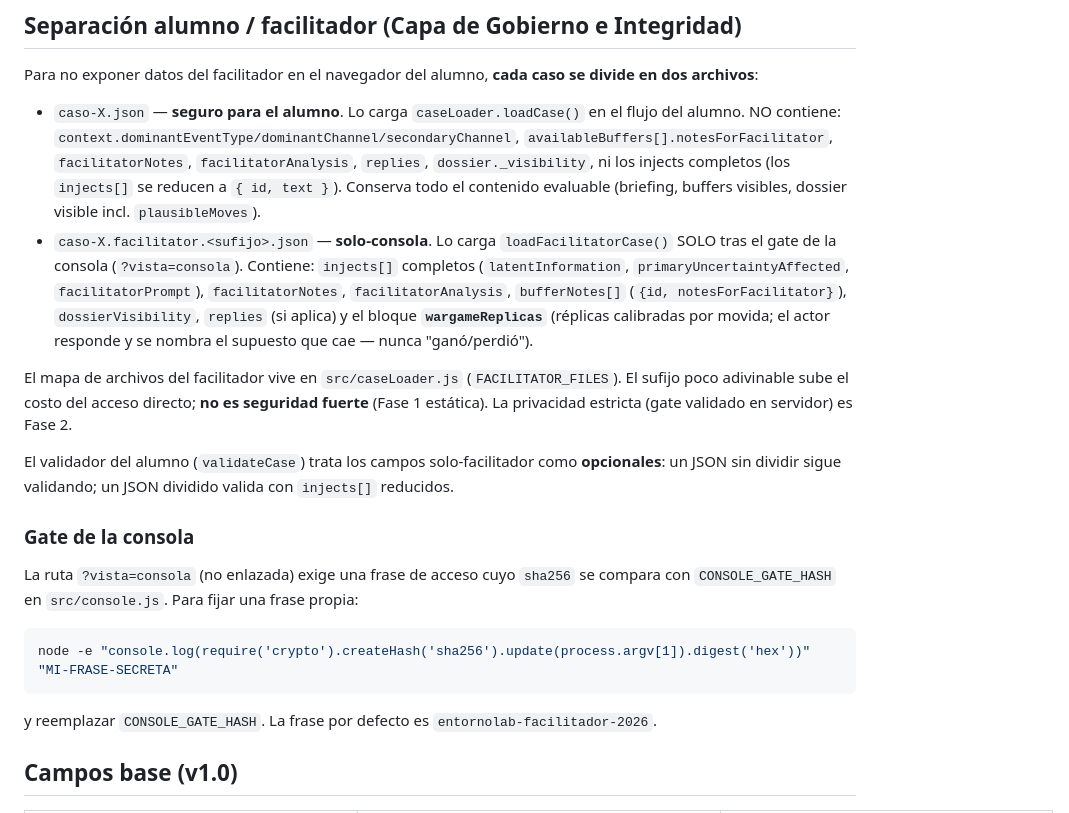
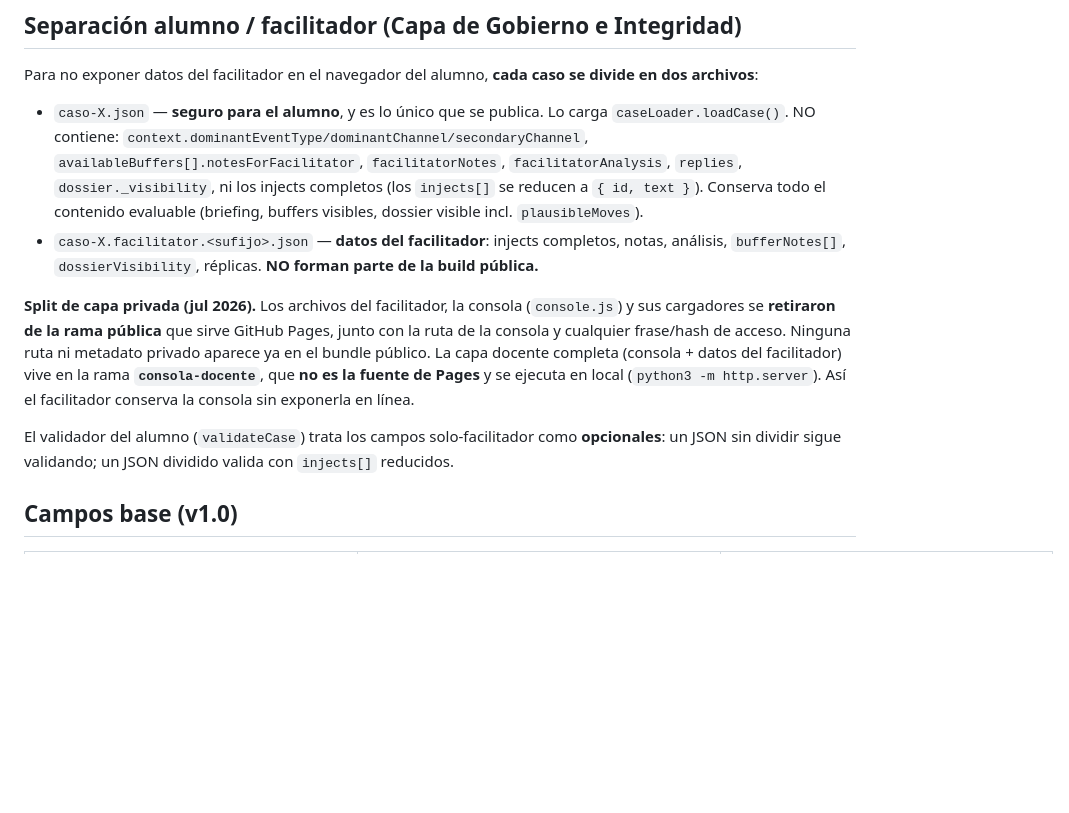
Before and after one commit to PavelGomez/EntornoLab-Decision-Simulator, a Markdown page: cases/v1/schema.md, the part around the change. GitHub-like rendering; blank space fills up the shorter version.

Commit message:
seguridad(A1): schema.md sin ruta de consola, gate ni frase por defecto

````diff
--- a/cases/v1/schema.md
+++ b/cases/v1/schema.md
@@ -8,21 +8,12 @@ Los campos `dossier`, `facilitatorAnalysis` y `replies` son **opcionales** (v1.1
 
 Para no exponer datos del facilitador en el navegador del alumno, **cada caso se divide en dos archivos**:
 
-- `caso-X.json` — **seguro para el alumno**. Lo carga `caseLoader.loadCase()` en el flujo del alumno. NO contiene: `context.dominantEventType/dominantChannel/secondaryChannel`, `availableBuffers[].notesForFacilitator`, `facilitatorNotes`, `facilitatorAnalysis`, `replies`, `dossier._visibility`, ni los injects completos (los `injects[]` se reducen a `{ id, text }`). Conserva todo el contenido evaluable (briefing, buffers visibles, dossier visible incl. `plausibleMoves`).
-- `caso-X.facilitator.<sufijo>.json` — **solo-consola**. Lo carga `loadFacilitatorCase()` SOLO tras el gate de la consola (`?vista=consola`). Contiene: `injects[]` completos (`latentInformation`, `primaryUncertaintyAffected`, `facilitatorPrompt`), `facilitatorNotes`, `facilitatorAnalysis`, `bufferNotes[]` (`{id, notesForFacilitator}`), `dossierVisibility`, `replies` (si aplica) y el bloque **`wargameReplicas`** (réplicas calibradas por movida; el actor responde y se nombra el supuesto que cae — nunca "ganó/perdió").
+- `caso-X.json` — **seguro para el alumno**, y es lo único que se publica. Lo carga `caseLoader.loadCase()`. NO contiene: `context.dominantEventType/dominantChannel/secondaryChannel`, `availableBuffers[].notesForFacilitator`, `facilitatorNotes`, `facilitatorAnalysis`, `replies`, `dossier._visibility`, ni los injects completos (los `injects[]` se reducen a `{ id, text }`). Conserva todo el contenido evaluable (briefing, buffers visibles, dossier visible incl. `plausibleMoves`).
+- `caso-X.facilitator.<sufijo>.json` — **datos del facilitador**: injects completos, notas, análisis, `bufferNotes[]`, `dossierVisibility`, réplicas. **NO forman parte de la build pública.**
 
-El mapa de archivos del facilitador vive en `src/caseLoader.js` (`FACILITATOR_FILES`). El sufijo poco adivinable sube el costo del acceso directo; **no es seguridad fuerte** (Fase 1 estática). La privacidad estricta (gate validado en servidor) es Fase 2.
+**Split de capa privada (jul 2026).** Los archivos del facilitador, la consola (`console.js`) y sus cargadores se **retiraron de la rama pública** que sirve GitHub Pages, junto con la ruta de la consola y cualquier frase/hash de acceso. Ninguna ruta ni metadato privado aparece ya en el bundle público. La capa docente completa (consola + datos del facilitador) vive en la rama **`consola-docente`**, que **no es la fuente de Pages** y se ejecuta en local (`python3 -m http.server`). Así el facilitador conserva la consola sin exponerla en línea.
 
 El validador del alumno (`validateCase`) trata los campos solo-facilitador como **opcionales**: un JSON sin dividir sigue validando; un JSON dividido valida con `injects[]` reducidos.
-
-### Gate de la consola
-La ruta `?vista=consola` (no enlazada) exige una frase de acceso cuyo `sha256` se compara con `CONSOLE_GATE_HASH` en `src/console.js`. Para fijar una frase propia:
-
-```bash
-node -e "console.log(require('crypto').createHash('sha256').update(process.argv[1]).digest('hex'))" "MI-FRASE-SECRETA"
-```
-
-y reemplazar `CONSOLE_GATE_HASH`. La frase por defecto es `entornolab-facilitador-2026`.
 
 ## Campos base (v1.0)
 
````
